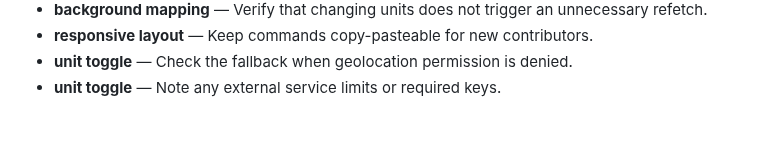
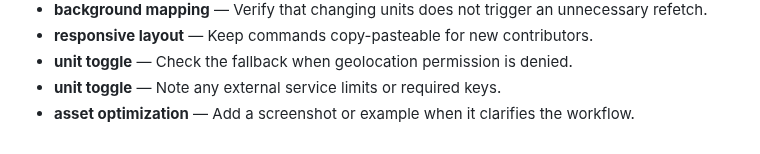
Before and after one commit to Sid2169/aero, a Markdown page: README.md, the part around the change. Rendered like a GitHub page.

Commit message:
Update asset optimization reference

```diff
--- a/README.md
+++ b/README.md
@@ -388,3 +388,4 @@ If you found this useful, consider giving it a ⭐
 - **responsive layout** — Keep commands copy-pasteable for new contributors.
 - **unit toggle** — Check the fallback when geolocation permission is denied.
 - **unit toggle** — Note any external service limits or required keys.
+- **asset optimization** — Add a screenshot or example when it clarifies the workflow.
```
